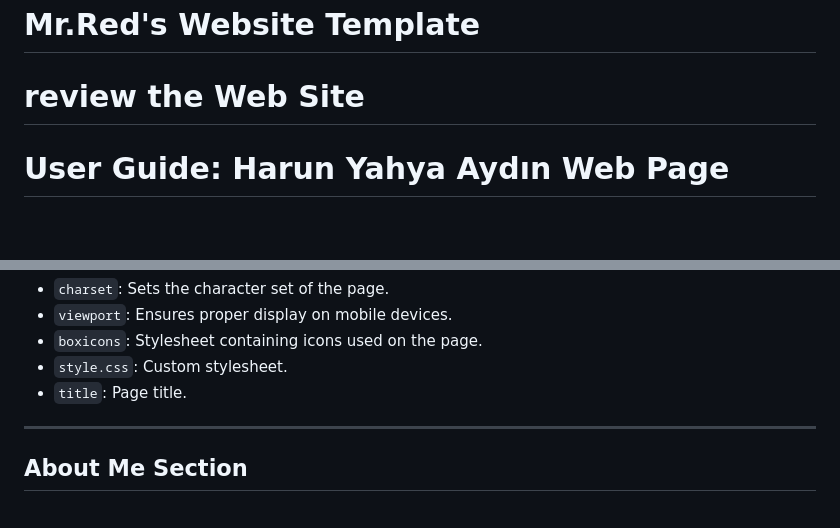
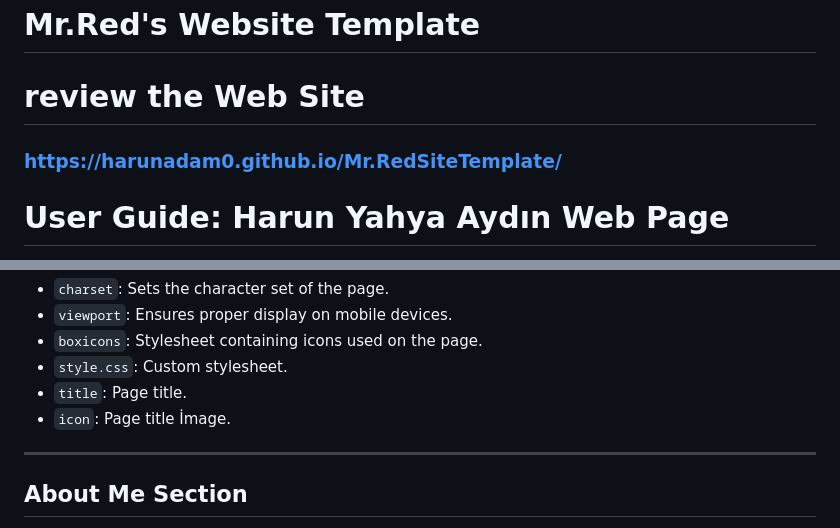
Before and after one commit to HarunAdam0/Mr.RedSiteTemplate, a Markdown page: README.md, 2 parts joined by grey strips. Rendered like a GitHub page; blank space fills up the shorter version.

```diff
--- a/README.md
+++ b/README.md
@@ -1,6 +1,7 @@
 # Mr.Red's Website Template
 
 # review the Web Site
+### https://harunadam0.github.io/Mr.RedSiteTemplate/
 
 # User Guide: Harun Yahya Aydın Web Page
 
@@ -37,6 +39,7 @@ At the beginning of the webpage, there are essential elements that define the ti
 - `boxicons`: Stylesheet containing icons used on the page.
 - `style.css`: Custom stylesheet.
 - `title`: Page title.
+- `icon`: Page title İmage.
 
 ---
 
```
Also changed, not shown: other parts of README.md (+3 -2 lines).
